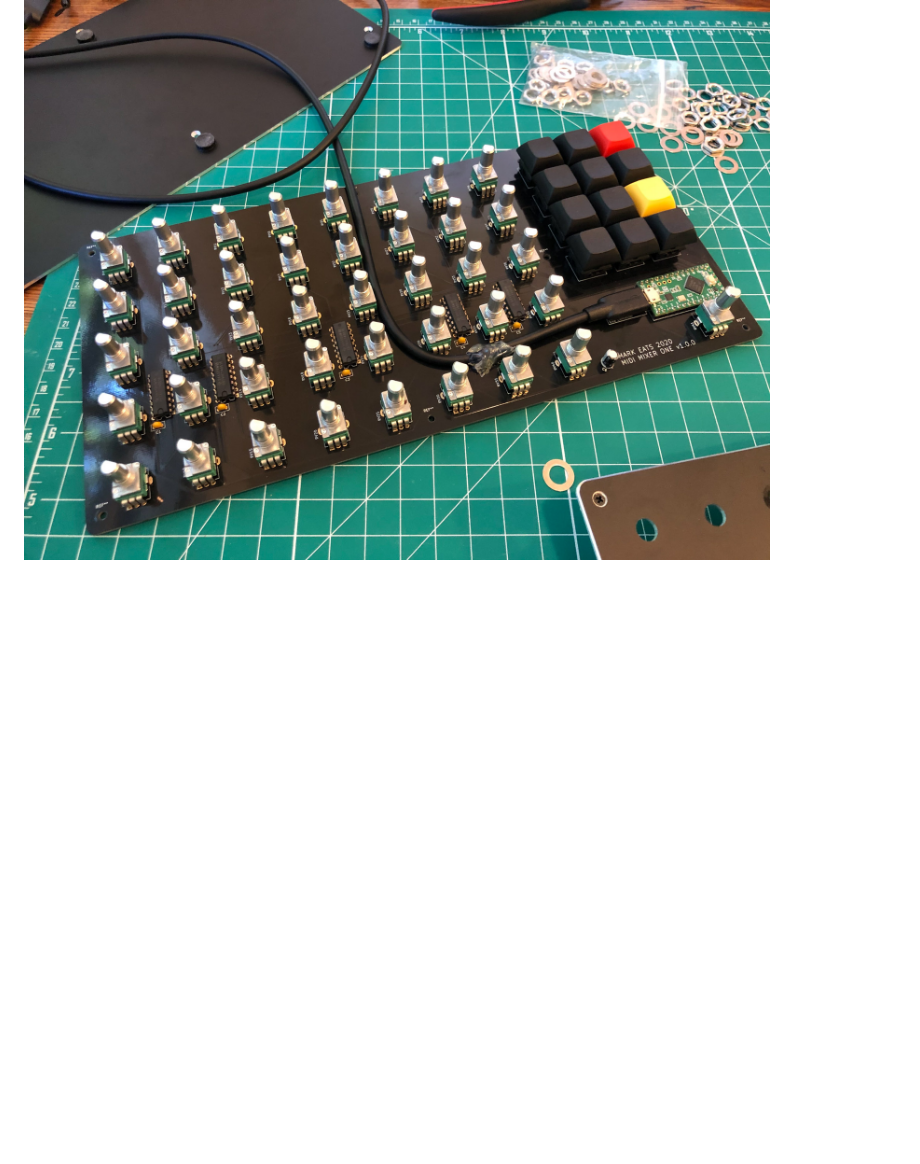
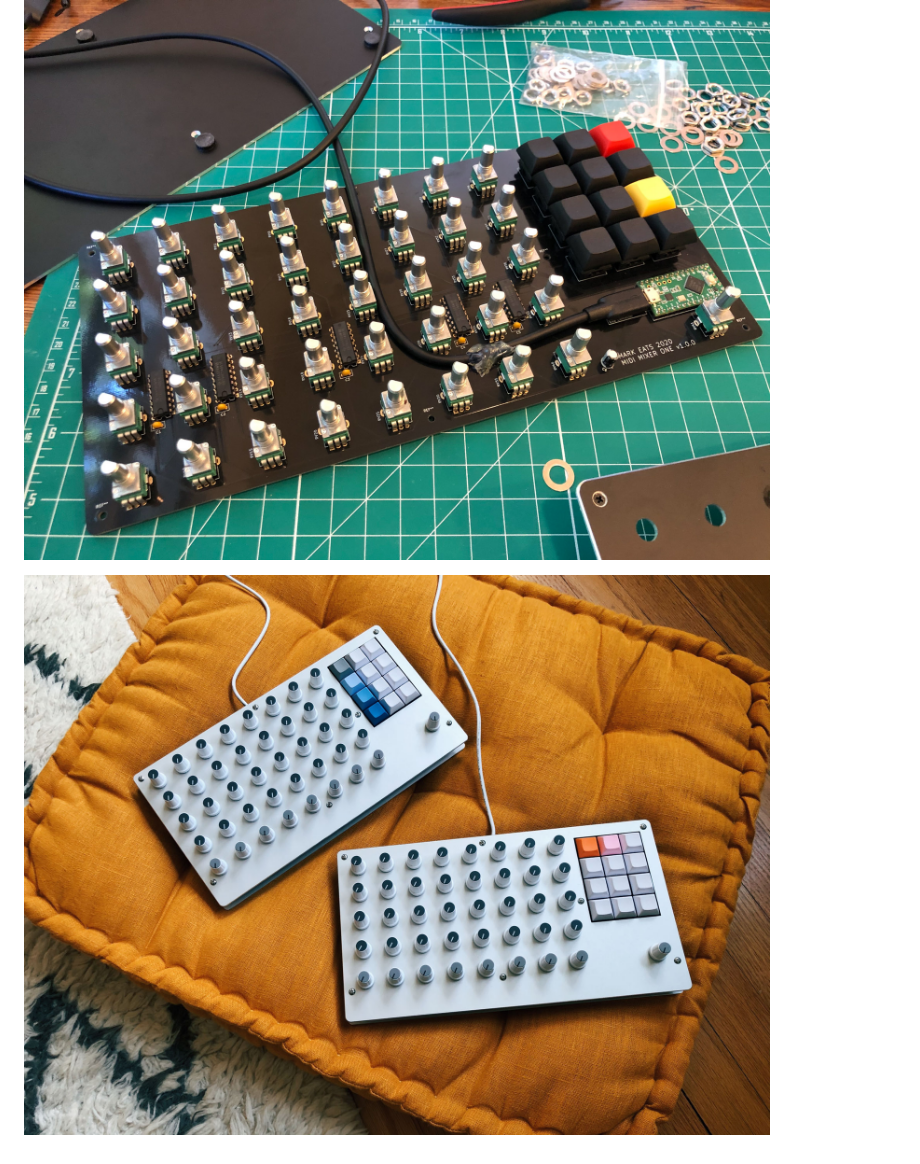
Before and after one commit to markwheeler/midi-mixer-one, a Markdown page: README.md, the part around the change. GitHub-like rendering; pictures changed too: images/midi-mixer-one-03.jpg (added); blank space fills up the shorter version.

Commit message:
new photo

```diff
--- a/README.md
+++ b/README.md
@@ -10,3 +10,5 @@ Licensed under CC BY-NC-SA 4.0 (non-commercial use only).
 ![MIDI Mixer One photo](https://github.com/markwheeler/midi-mixer-one/blob/main/images/midi-mixer-one-01.jpg)
 
 ![MIDI Mixer One build photo](https://github.com/markwheeler/midi-mixer-one/blob/main/images/midi-mixer-one-02.jpg)
+
+![MIDI Mixer One photo](https://github.com/markwheeler/midi-mixer-one/blob/main/images/midi-mixer-one-03.jpg)
```
